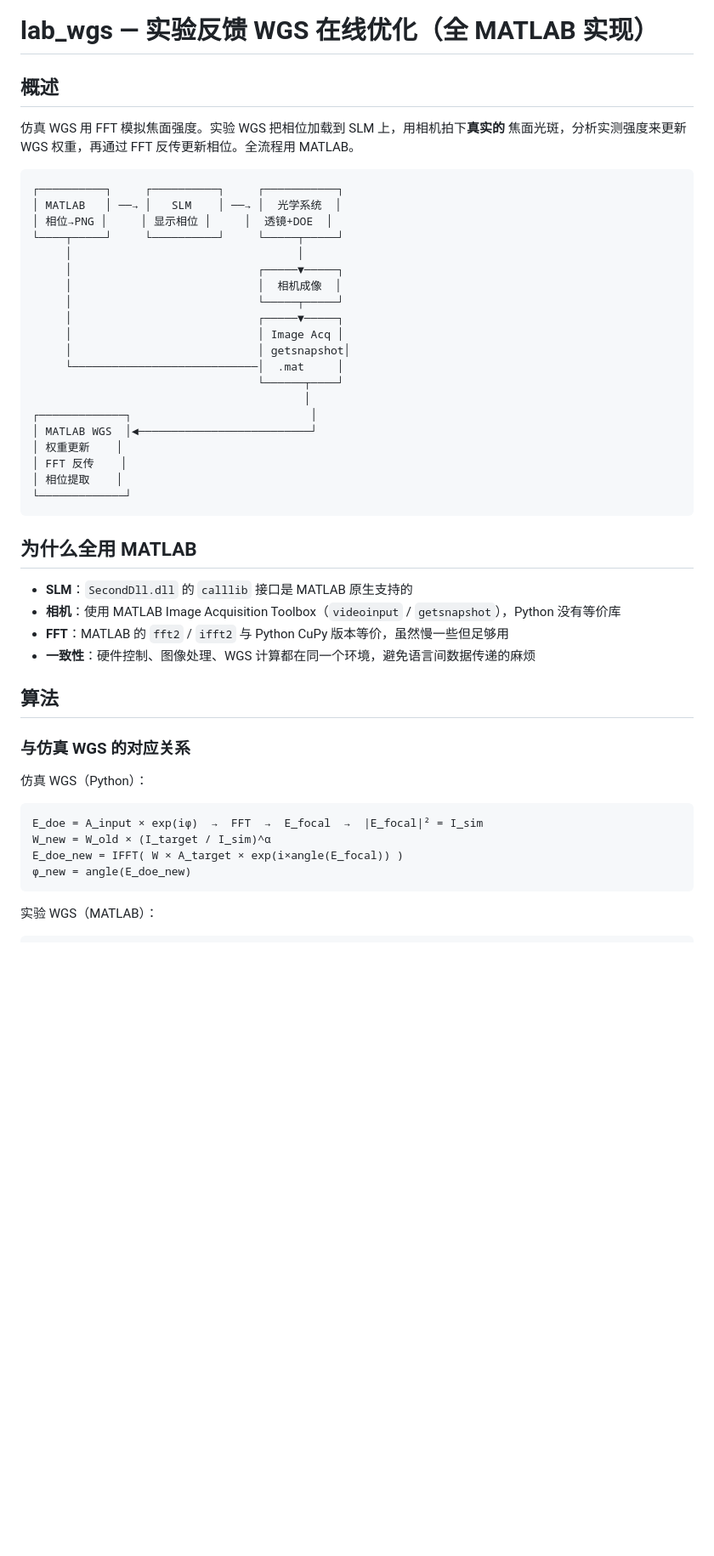
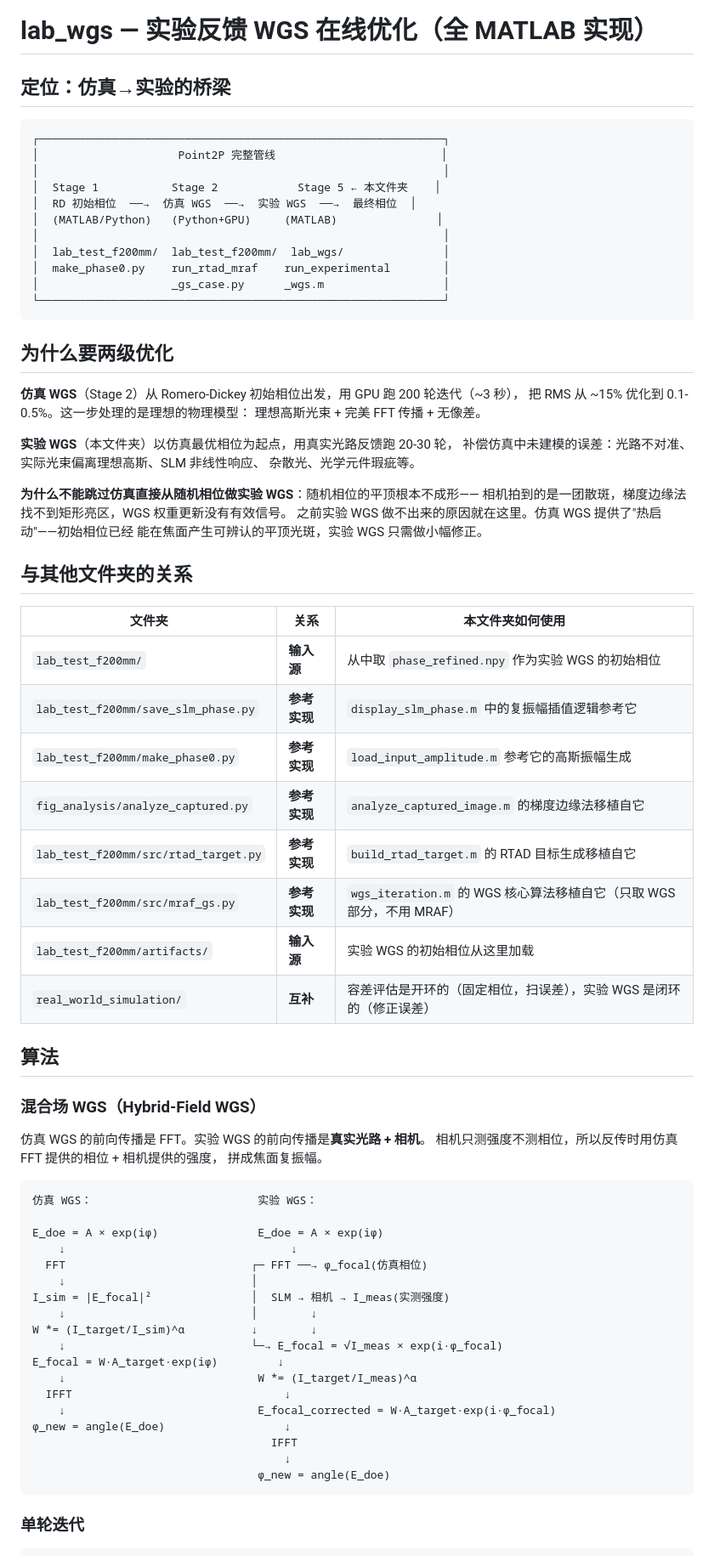
Before and after one commit to puddin-wl/Point2P, a Markdown page: lab_wgs/readme.md, the part around one of its changes. Shown at 85% size. GitHub-like rendering; blank space fills up the shorter version.

````diff
--- a/lab_wgs/readme.md
+++ b/lab_wgs/readme.md
@@ -1,51 +1,78 @@
 # lab_wgs — 实验反馈 WGS 在线优化（全 MATLAB 实现）
 
-## 概述
-
-仿真 WGS 用 FFT 模拟焦面强度。实验 WGS 把相位加载到 SLM 上，用相机拍下**真实的**
-焦面光斑，分析实测强度来更新 WGS 权重，再通过 FFT 反传更新相位。全流程用 MATLAB。
+## 定位：仿真→实验的桥梁
 
 ```
-┌──────────┐     ┌──────────┐     ┌───────────┐
-│ MATLAB   │ ──→ │   SLM    │ ──→ │  光学系统  │
-│ 相位→PNG │     │ 显示相位 │     │  透镜+DOE  │
-└────┬─────┘     └──────────┘     └─────┬─────┘
-     │                                  │
-     │                            ┌─────▼─────┐
-     │                            │  相机成像  │
-     │                            └─────┬─────┘
-     │                            ┌─────▼─────┐
-     │                            │ Image Acq │
-     │                            │ getsnapshot│
-     └────────────────────────────│  .mat     │
-                                  └──────┬────┘
-                                         │
-┌─────────────┐                           │
-│ MATLAB WGS  │◄──────────────────────────┘
-│ 权重更新    │
-│ FFT 反传    │
-│ 相位提取    │
-└─────────────┘
+┌─────────────────────────────────────────────────────────────┐
+│                     Point2P 完整管线                         │
+│                                                             │
+│  Stage 1           Stage 2            Stage 5 ← 本文件夹    │
+│  RD 初始相位  ──→  仿真 WGS  ──→  实验 WGS  ──→  最终相位  │
+│  (MATLAB/Python)   (Python+GPU)     (MATLAB)               │
+│                                                             │
+│  lab_test_f200mm/  lab_test_f200mm/  lab_wgs/               │
+│  make_phase0.py    run_rtad_mraf    run_experimental        │
+│                    _gs_case.py      _wgs.m                  │
+└─────────────────────────────────────────────────────────────┘
 ```
 
-## 为什么全用 MATLAB
+## 为什么要两级优化
 
-- **SLM**：`SecondDll.dll` 的 `calllib` 接口是 MATLAB 原生支持的
-- **相机**：使用 MATLAB Image Acquisition Toolbox（`videoinput` / `getsnapshot`），Python 没有等价库
-- **FFT**：MATLAB 的 `fft2` / `ifft2` 与 Python CuPy 版本等价，虽然慢一些但足够用
-- **一致性**：硬件控制、图像处理、WGS 计算都在同一个环境，避免语言间数据传递的麻烦
+**仿真 WGS**（Stage 2）从 Romero-Dickey 初始相位出发，用 GPU 跑 200 轮迭代（~3 秒），
+把 RMS 从 ~15% 优化到 0.1-0.5%。这一步处理的是理想的物理模型：
+理想高斯光束 + 完美 FFT 传播 + 无像差。
+
+**实验 WGS**（本文件夹）以仿真最优相位为起点，用真实光路反馈跑 20-30 轮，
+补偿仿真中未建模的误差：光路不对准、实际光束偏离理想高斯、SLM 非线性响应、
+杂散光、光学元件瑕疵等。
+
+**为什么不能跳过仿真直接从随机相位做实验 WGS**：随机相位的平顶根本不成形——
+相机拍到的是一团散斑，梯度边缘法找不到矩形亮区，WGS 权重更新没有有效信号。
+之前实验 WGS 做不出来的原因就在这里。仿真 WGS 提供了"热启动"——初始相位已经
+能在焦面产生可辨认的平顶光斑，实验 WGS 只需做小幅修正。
+
+## 与其他文件夹的关系
+
+| 文件夹 | 关系 | 本文件夹如何使用 |
+|--------|------|-----------------|
+| `lab_test_f200mm/` | **输入源** | 从中取 `phase_refined.npy` 作为实验 WGS 的初始相位 |
+| `lab_test_f200mm/save_slm_phase.py` | **参考实现** | `display_slm_phase.m` 中的复振幅插值逻辑参考它 |
+| `lab_test_f200mm/make_phase0.py` | **参考实现** | `load_input_amplitude.m` 参考它的高斯振幅生成 |
+| `fig_analysis/analyze_captured.py` | **参考实现** | `analyze_captured_image.m` 的梯度边缘法移植自它 |
+| `lab_test_f200mm/src/rtad_target.py` | **参考实现** | `build_rtad_target.m` 的 RTAD 目标生成移植自它 |
+| `lab_test_f200mm/src/mraf_gs.py` | **参考实现** | `wgs_iteration.m` 的 WGS 核心算法移植自它（只取 WGS 部分，不用 MRAF） |
+| `lab_test_f200mm/artifacts/` | **输入源** | 实验 WGS 的初始相位从这里加载 |
+| `real_world_simulation/` | **互补** | 容差评估是开环的（固定相位，扫误差），实验 WGS 是闭环的（修正误差） |
 
 ## 算法
 
-### 与仿真 WGS 的对应关系
+### 混合场 WGS（Hybrid-Field WGS）
 
-仿真 WGS（Python）：
+仿真 WGS 的前向传播是 FFT。实验 WGS 的前向传播是**真实光路 + 相机**。
+相机只测强度不测相位，所以反传时用仿真 FFT 提供的相位 + 相机提供的强度，
+拼成焦面复振幅。
+
 ```
-E_doe = A_input × exp(iφ)  →  FFT  →  E_focal  →  |E_focal|² = I_sim
-W_new = W_old × (I_target / I_sim)^α
-E_doe_new = IFFT( W × A_target × exp(i×angle(E_focal)) )
-φ_new = angle(E_doe_new)
+仿真 WGS：                         实验 WGS：
+
+E_doe = A × exp(iφ)               E_doe = A × exp(iφ)
+    ↓                                  ↓
+  FFT                            ┌─ FFT ──→ φ_focal(仿真相位)
+    ↓                            │
+I_sim = |E_focal|²               │  SLM → 相机 → I_meas(实测强度)
+    ↓                            │        ↓
+W *= (I_target/I_sim)^α          ↓        ↓
+    ↓                            └─→ E_focal = √I_meas × exp(i·φ_focal)
+E_focal = W·A_target·exp(iφ)         ↓
+    ↓                             W *= (I_target/I_meas)^α
+  IFFT                                ↓
+    ↓                             E_focal_corrected = W·A_target·exp(i·φ_focal)
+φ_new = angle(E_doe)                  ↓
+                                    IFFT
+                                      ↓
+                                  φ_new = angle(E_doe)
 ```
 
-实验 WGS（MATLAB）：
+### 单轮迭代
+
 ```
````
Also changed, not shown: other parts of lab_wgs/readme.md (+92 -180 lines).
